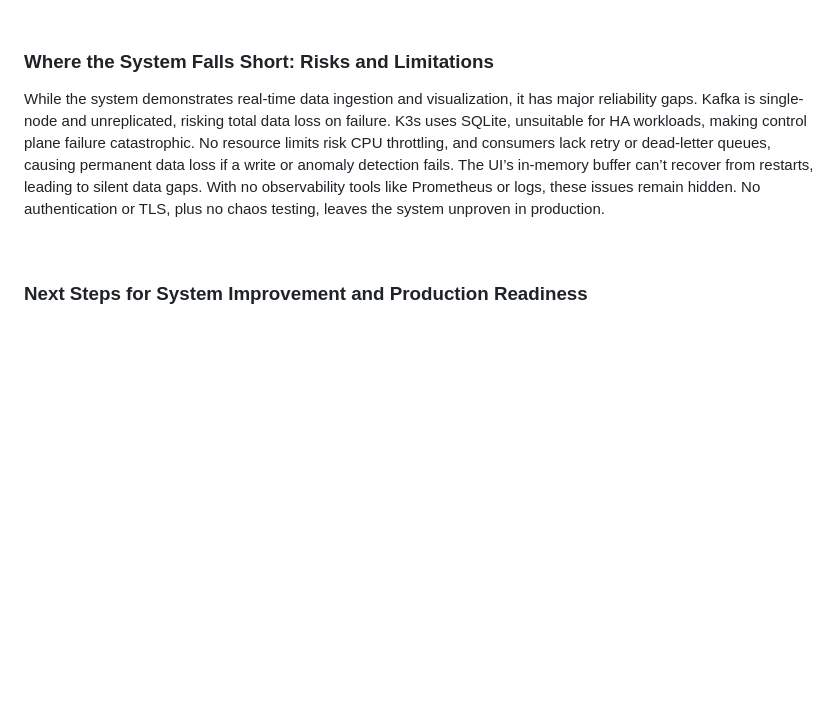
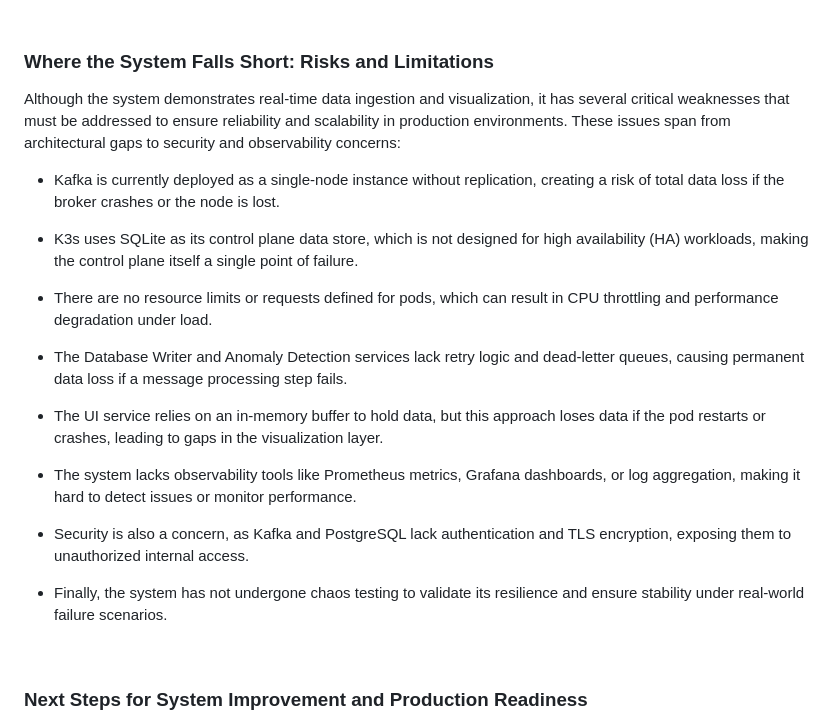
Before and after one commit to siddhesh2263/wildfire-monitoring-system, a Markdown page: readme.md, the part around the change. Rendered like a GitHub page; blank space fills up the shorter version.

Commit message:
system issues - updated to points

```diff
--- a/readme.md
+++ b/readme.md
@@ -92,7 +92,23 @@ To validate the ingestion pipeline and measure system performance under realisti
 
 ### Where the System Falls Short: Risks and Limitations
 
-While the system demonstrates real-time data ingestion and visualization, it has major reliability gaps. Kafka is single-node and unreplicated, risking total data loss on failure. K3s uses SQLite, unsuitable for HA workloads, making control plane failure catastrophic. No resource limits risk CPU throttling, and consumers lack retry or dead-letter queues, causing permanent data loss if a write or anomaly detection fails. The UI’s in-memory buffer can’t recover from restarts, leading to silent data gaps. With no observability tools like Prometheus or logs, these issues remain hidden. No authentication or TLS, plus no chaos testing, leaves the system unproven in production.
+Although the system demonstrates real-time data ingestion and visualization, it has several critical weaknesses that must be addressed to ensure reliability and scalability in production environments. These issues span from architectural gaps to security and observability concerns:
+
+* Kafka is currently deployed as a single-node instance without replication, creating a risk of total data loss if the broker crashes or the node is lost.
+
+* K3s uses SQLite as its control plane data store, which is not designed for high availability (HA) workloads, making the control plane itself a single point of failure.
+
+* There are no resource limits or requests defined for pods, which can result in CPU throttling and performance degradation under load.
+
+* The Database Writer and Anomaly Detection services lack retry logic and dead-letter queues, causing permanent data loss if a message processing step fails.
+
+* The UI service relies on an in-memory buffer to hold data, but this approach loses data if the pod restarts or crashes, leading to gaps in the visualization layer.
+
+* The system lacks observability tools like Prometheus metrics, Grafana dashboards, or log aggregation, making it hard to detect issues or monitor performance.
+
+* Security is also a concern, as Kafka and PostgreSQL lack authentication and TLS encryption, exposing them to unauthorized internal access.
+
+* Finally, the system has not undergone chaos testing to validate its resilience and ensure stability under real-world failure scenarios.
 
 <br>
 
```
